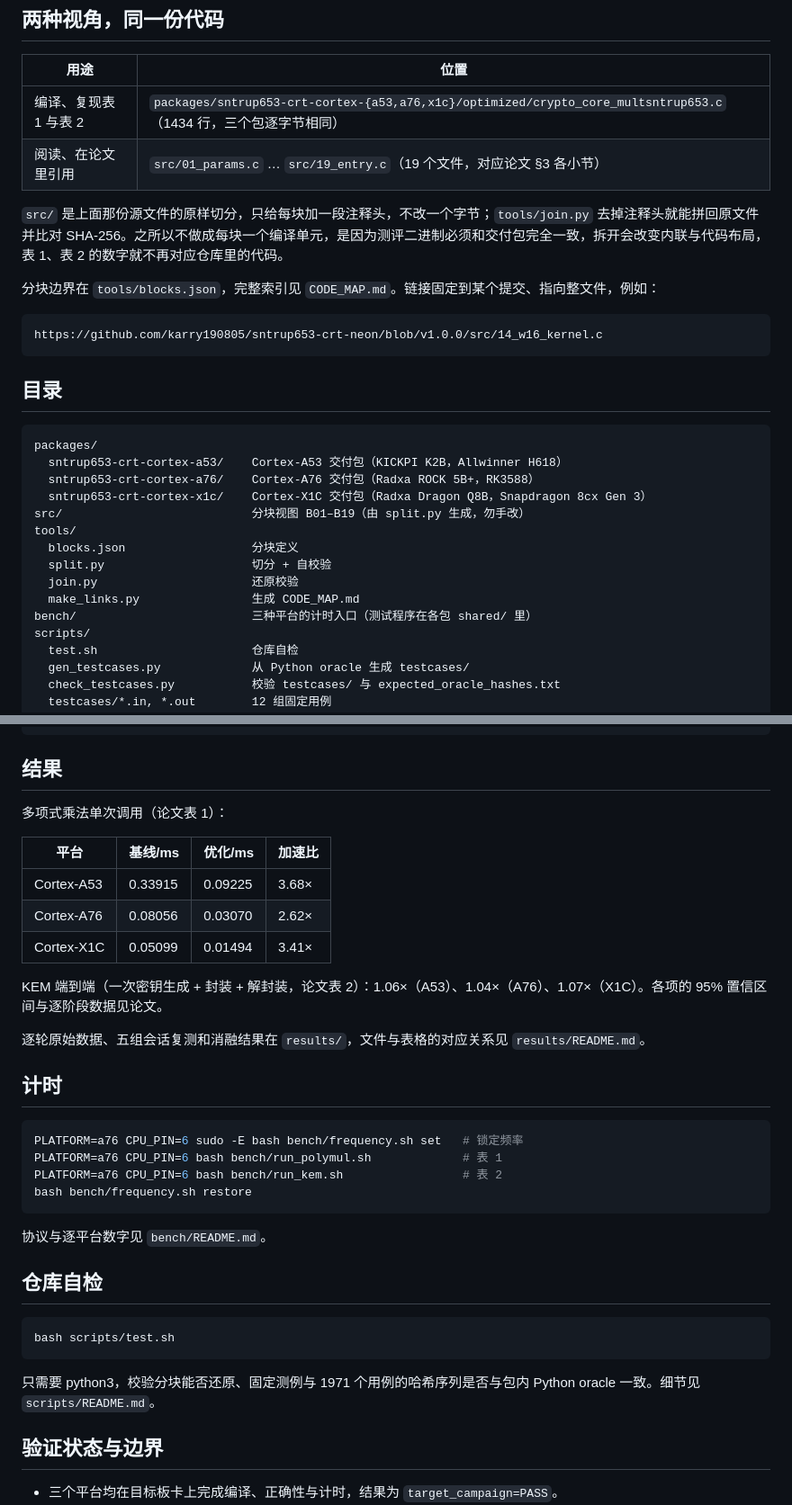
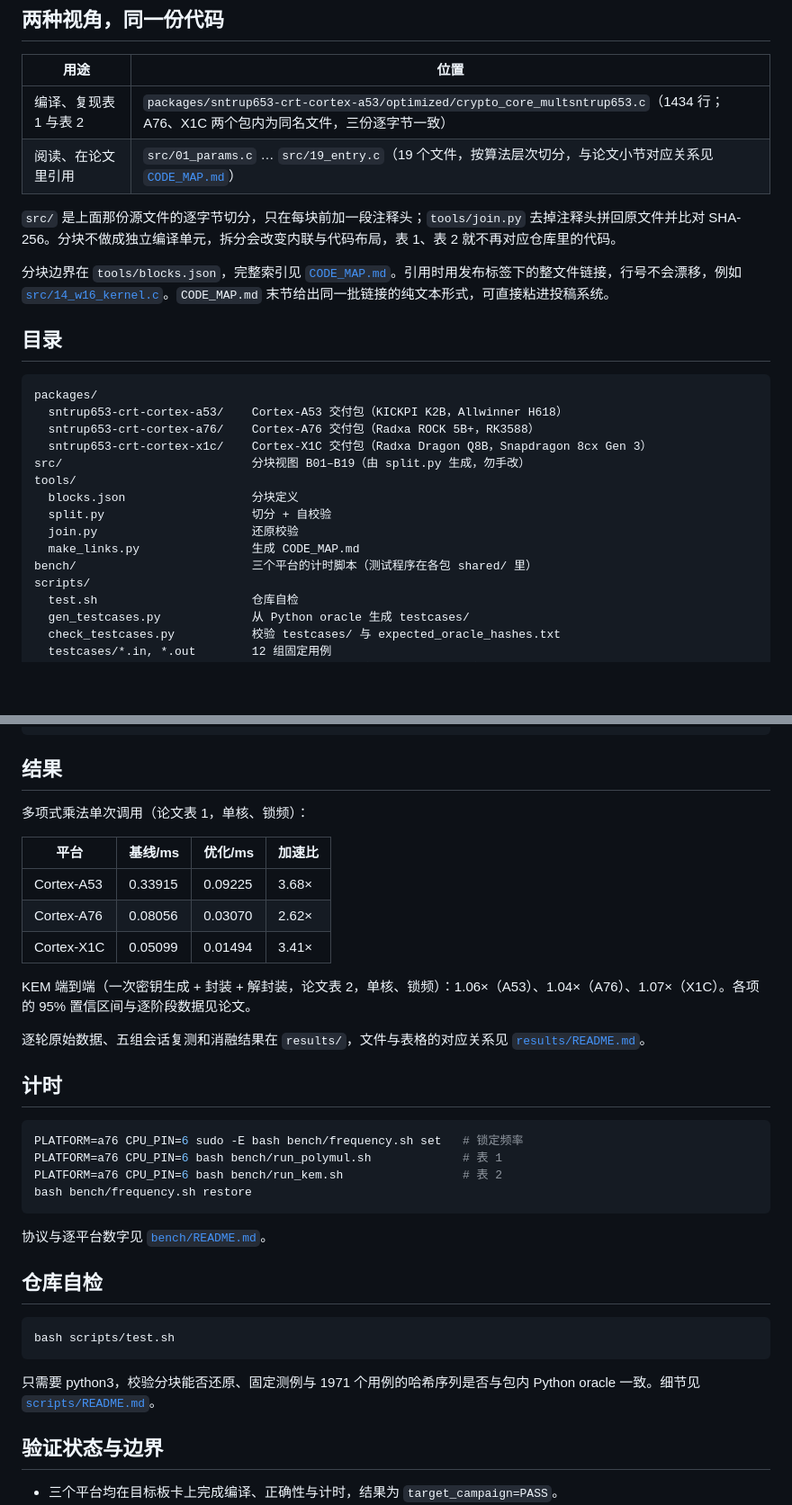
Before and after one commit to karry190805/sntrup653-crt-neon, a Markdown page: README.md, 2 parts joined by grey strips. Shown at 90% size. Rendered like a GitHub page; blank space fills up the shorter version.

Commit message:
README: concrete core path, clickable doc links, note single-core locked clock

````diff
--- a/README.md
+++ b/README.md
@@ -6,16 +6,12 @@
 
 | 用途 | 位置 |
 |---|---|
-| 编译、复现表 1 与表 2 | `packages/sntrup653-crt-cortex-{a53,a76,x1c}/optimized/crypto_core_multsntrup653.c`（1434 行，三个包逐字节相同） |
-| 阅读、在论文里引用 | `src/01_params.c` … `src/19_entry.c`（19 个文件，对应论文 §3 各小节） |
+| 编译、复现表 1 与表 2 | `packages/sntrup653-crt-cortex-a53/optimized/crypto_core_multsntrup653.c`（1434 行；A76、X1C 两个包内为同名文件，三份逐字节一致） |
+| 阅读、在论文里引用 | `src/01_params.c` … `src/19_entry.c`（19 个文件，按算法层次切分，与论文小节对应关系见 [`CODE_MAP.md`](CODE_MAP.md)） |
 
-`src/` 是上面那份源文件的原样切分，只给每块加一段注释头，不改一个字节；`tools/join.py` 去掉注释头就能拼回原文件并比对 SHA-256。之所以不做成每块一个编译单元，是因为测评二进制必须和交付包完全一致，拆开会改变内联与代码布局，表 1、表 2 的数字就不再对应仓库里的代码。
+`src/` 是上面那份源文件的逐字节切分，只在每块前加一段注释头；`tools/join.py` 去掉注释头拼回原文件并比对 SHA-256。分块不做成独立编译单元，拆分会改变内联与代码布局，表 1、表 2 就不再对应仓库里的代码。
 
-分块边界在 `tools/blocks.json`，完整索引见 `CODE_MAP.md`。链接固定到某个提交、指向整文件，例如：
-
-```text
-https://github.com/karry190805/sntrup653-crt-neon/blob/v1.0.0/src/14_w16_kernel.c
-```
+分块边界在 `tools/blocks.json`，完整索引见 [`CODE_MAP.md`](CODE_MAP.md)。引用时用发布标签下的整文件链接，行号不会漂移，例如 [`src/14_w16_kernel.c`](https://github.com/karry190805/sntrup653-crt-neon/blob/v1.0.0/src/14_w16_kernel.c)。`CODE_MAP.md` 末节给出同一批链接的纯文本形式，可直接粘进投稿系统。
 
 ## 目录
 
@@ -30,7 +26,7 @@ tools/
   split.py                     切分 + 自校验
   join.py                      还原校验
   make_links.py                生成 CODE_MAP.md
-bench/                         三种平台的计时入口（测试程序在各包 shared/ 里）
+bench/                         三个平台的计时脚本（测试程序在各包 shared/ 里）
 scripts/
   test.sh                      仓库自检
   gen_testcases.py             从 Python oracle 生成 testcases/
@@ -77,7 +73,7 @@ target_campaign=PASS
 
 ## 结果
 
-多项式乘法单次调用（论文表 1）：
+多项式乘法单次调用（论文表 1，单核、锁频）：
 
 | 平台 | 基线/ms | 优化/ms | 加速比 |
 |---|---|---|---|
@@ -85,9 +81,9 @@ target_campaign=PASS
 | Cortex-A76 | 0.08056 | 0.03070 | 2.62× |
 | Cortex-X1C | 0.05099 | 0.01494 | 3.41× |
 
-KEM 端到端（一次密钥生成 + 封装 + 解封装，论文表 2）：1.06×（A53）、1.04×（A76）、1.07×（X1C）。各项的 95% 置信区间与逐阶段数据见论文。
+KEM 端到端（一次密钥生成 + 封装 + 解封装，论文表 2，单核、锁频）：1.06×（A53）、1.04×（A76）、1.07×（X1C）。各项的 95% 置信区间与逐阶段数据见论文。
 
-逐轮原始数据、五组会话复测和消融结果在 `results/`，文件与表格的对应关系见 `results/README.md`。
+逐轮原始数据、五组会话复测和消融结果在 `results/`，文件与表格的对应关系见 [`results/README.md`](results/README.md)。
 
 ## 计时
 
@@ -98,7 +94,7 @@ PLATFORM=a76 CPU_PIN=6 bash bench/run_kem.sh                 # 表 2
 bash bench/frequency.sh restore
 ```
 
-协议与逐平台数字见 `bench/README.md`。
+协议与逐平台数字见 [`bench/README.md`](bench/README.md)。
 
 ## 仓库自检
 
@@ -106,7 +102,7 @@ bash bench/frequency.sh restore
 bash scripts/test.sh
 ```
 
-只需要 python3，校验分块能否还原、固定测例与 1971 个用例的哈希序列是否与包内 Python oracle 一致。细节见 `scripts/README.md`。
+只需要 python3，校验分块能否还原、固定测例与 1971 个用例的哈希序列是否与包内 Python oracle 一致。细节见 [`scripts/README.md`](scripts/README.md)。
 
 ## 验证状态与边界
 
````
